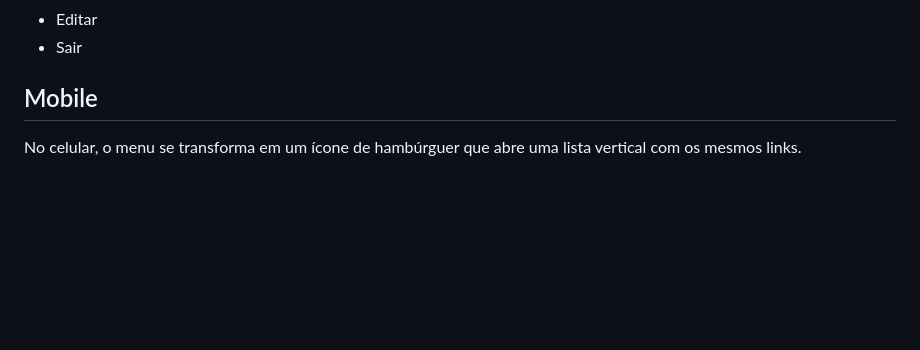
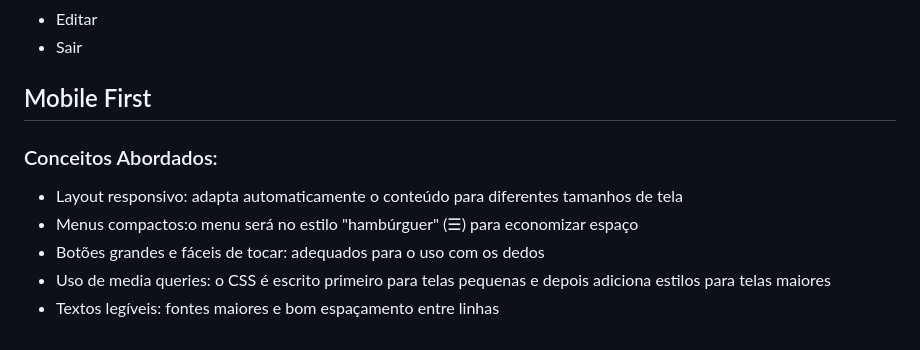
Before and after one commit to TrueCoral/Coral_Books, a Markdown page: Projeto-Site/README.md, the part around one of its changes. Rendered like a GitHub page; blank space fills up the shorter version.

Commit message:
secao mobile first
Updated section headers and added mobile first concepts.

```diff
--- a/Projeto-Site/README.md
+++ b/Projeto-Site/README.md
@@ -68,5 +68,11 @@ O menu fica fixo no topo da página para ser acessado a qualquer momento. Ele mu
 - Cadastrar Livro
 - Editar
 - Sair
-## Mobile
-No celular, o menu se transforma em um ícone de hambúrguer que abre uma lista vertical com os mesmos links.
+## Mobile First
+
+### Conceitos Abordados:
+- Layout responsivo: adapta automaticamente o conteúdo para diferentes tamanhos de tela
+- Menus compactos:o menu será no estilo "hambúrguer" (☰) para economizar espaço
+- Botões grandes e fáceis de tocar: adequados para o uso com os dedos
+- Uso de media queries: o CSS é escrito primeiro para telas pequenas e depois adiciona estilos para telas maiores
+- Textos legíveis: fontes maiores e bom espaçamento entre linhas
```
Also changed, not shown: other parts of Projeto-Site/README.md (+1 -1 lines).
